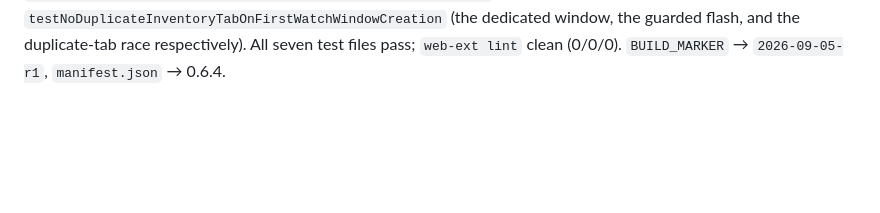
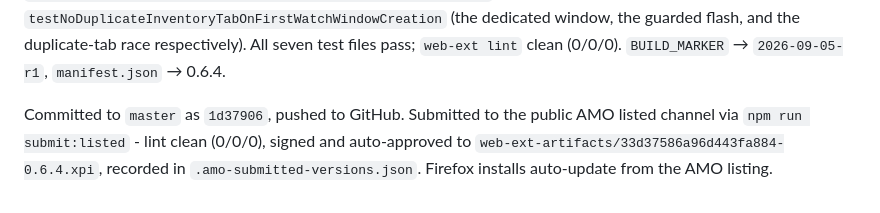
Before and after one commit to foolshang/twitch-drop-claimer, a Markdown page: HISTORY.md, the part around the change. GitHub-like rendering; blank space fills up the shorter version.

Commit message:
Record 0.6.4 release in HISTORY
Co-Authored-By: Claude Sonnet 5 <noreply@anthropic.com>
Claude-Session: https://claude.ai/code/session_01B7gbZtrJHqs4J8dkWwRbEt

```diff
--- a/HISTORY.md
+++ b/HISTORY.md
@@ -1121,3 +1121,10 @@ that it doesn't shield a genuinely dead channel next to healthy ones).
 window, the guarded flash, and the duplicate-tab race respectively). All
 seven test files pass; `web-ext lint` clean (0/0/0). `BUILD_MARKER` →
 `2026-09-05-r1`, `manifest.json` → 0.6.4.
+
+Committed to `master` as `1d37906`, pushed to GitHub. Submitted to the
+public AMO listed channel via `npm run submit:listed` - lint clean
+(0/0/0), signed and auto-approved to
+`web-ext-artifacts/33d37586a96d443fa884-0.6.4.xpi`, recorded in
+`.amo-submitted-versions.json`. Firefox installs auto-update from the AMO
+listing.
```
